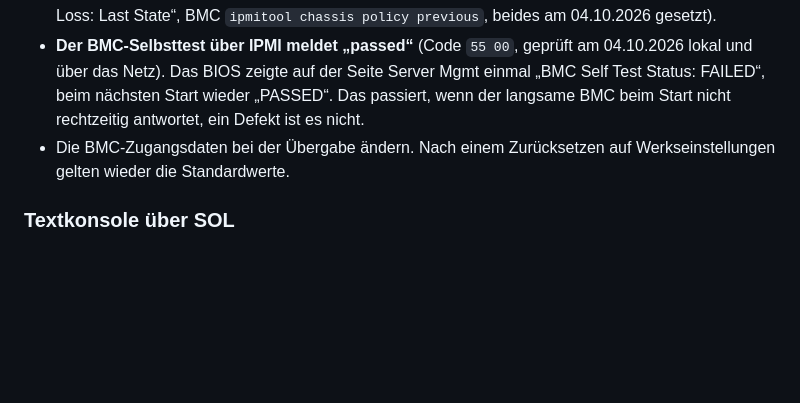
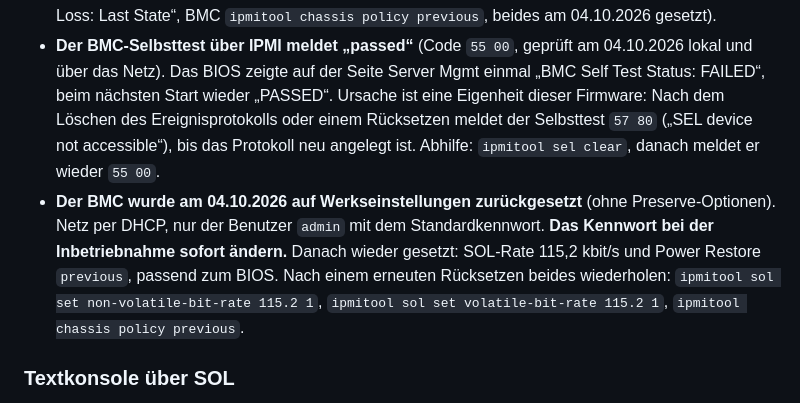
Before and after one commit to LyriC-spec/d1541d4u-2t8r-t4-unterlagen, a Markdown page: README.md, the part around the change. Rendered like a GitHub page; blank space fills up the shorter version.

Commit message:
Kaeuferuebersicht: BMC auf Werkseinstellungen, Eigenheit des Selbsttests
Rueckgesetzt ohne Preserve-Optionen, SOL-Rate und Power Restore danach
wieder passend zum BIOS gesetzt. Selbsttest meldet nach geleertem SEL
57 80, bis "sel clear" das Protokoll neu anlegt.

Co-Authored-By: Claude Opus 5.5 <noreply@anthropic.com>

```diff
--- a/README.md
+++ b/README.md
@@ -150,10 +150,18 @@ Was man zum BMC wissen sollte:
 - **Der BMC-Selbsttest über IPMI meldet „passed“** (Code `55 00`, geprüft am
   04.10.2026 lokal und über das Netz). Das BIOS zeigte auf der Seite
   Server Mgmt einmal „BMC Self Test Status: FAILED“, beim nächsten Start
-  wieder „PASSED“. Das passiert, wenn der langsame BMC beim Start nicht
-  rechtzeitig antwortet, ein Defekt ist es nicht.
-- Die BMC-Zugangsdaten bei der Übergabe ändern. Nach einem Zurücksetzen auf
-  Werkseinstellungen gelten wieder die Standardwerte.
+  wieder „PASSED“. Ursache ist eine Eigenheit dieser Firmware: Nach dem
+  Löschen des Ereignisprotokolls oder einem Rücksetzen meldet der Selbsttest
+  `57 80` („SEL device not accessible“), bis das Protokoll neu angelegt ist.
+  Abhilfe: `ipmitool sel clear`, danach meldet er wieder `55 00`.
+- **Der BMC wurde am 04.10.2026 auf Werkseinstellungen zurückgesetzt**
+  (ohne Preserve-Optionen). Netz per DHCP, nur der Benutzer `admin` mit dem
+  Standardkennwort. **Das Kennwort bei der Inbetriebnahme sofort ändern.**
+  Danach wieder gesetzt: SOL-Rate 115,2 kbit/s und Power Restore `previous`,
+  passend zum BIOS. Nach einem erneuten Rücksetzen beides wiederholen:
+  `ipmitool sol set non-volatile-bit-rate 115.2 1`,
+  `ipmitool sol set volatile-bit-rate 115.2 1`,
+  `ipmitool chassis policy previous`.
 
 ### Textkonsole über SOL
 
```
